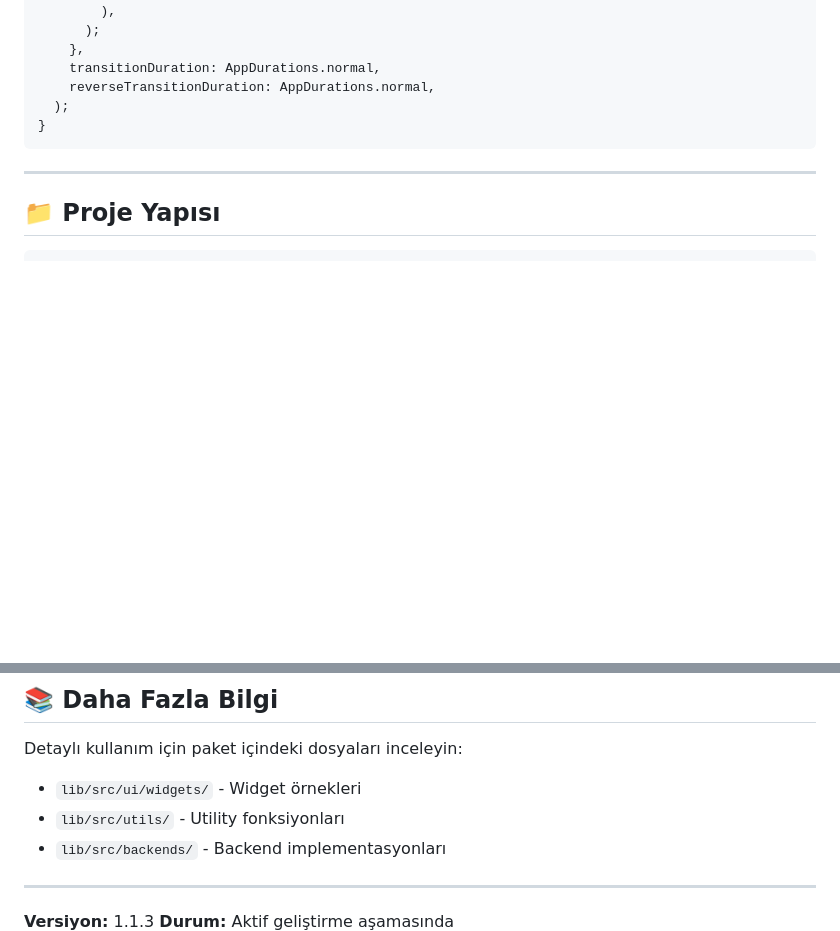
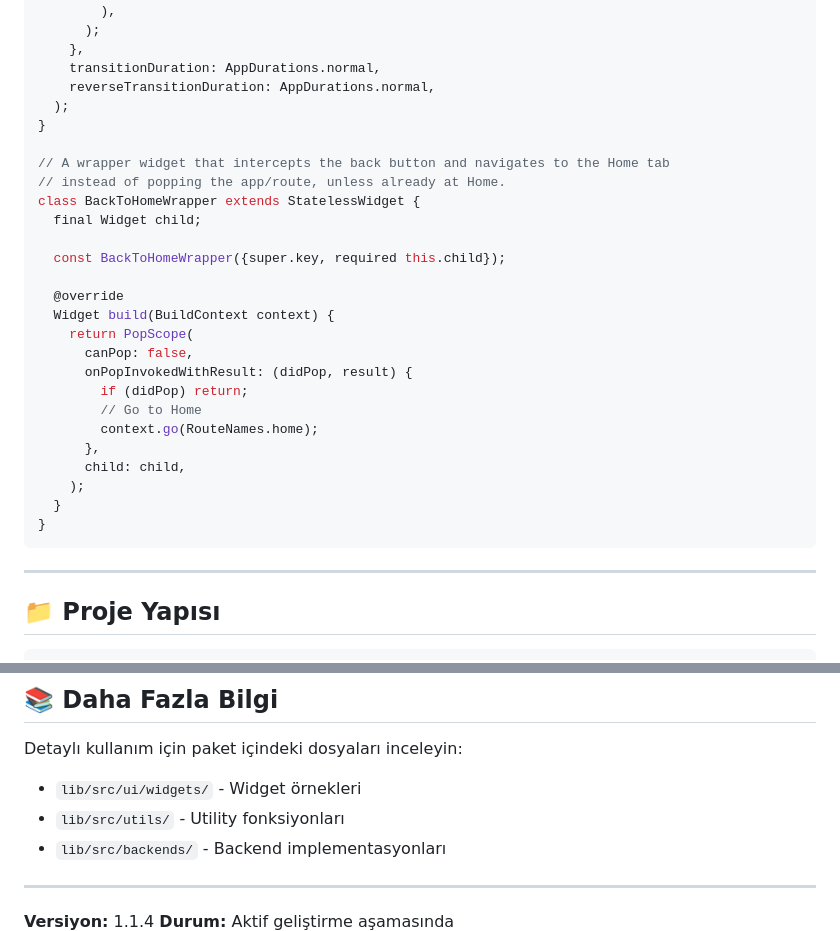
Before and after one commit to Himera19/core_architecture, a Markdown page: readme.md, 2 parts joined by grey strips. GitHub-like rendering; blank space fills up the shorter version.

Commit message:
readme.md improved, new method added

````diff
--- a/readme.md
+++ b/readme.md
@@ -157,6 +157,27 @@ Page<dynamic> _buildPageWithTransition(
     transitionDuration: AppDurations.normal,
     reverseTransitionDuration: AppDurations.normal,
   );
+}
+
+// A wrapper widget that intercepts the back button and navigates to the Home tab
+// instead of popping the app/route, unless already at Home.
+class BackToHomeWrapper extends StatelessWidget {
+  final Widget child;
+
+  const BackToHomeWrapper({super.key, required this.child});
+
+  @override
+  Widget build(BuildContext context) {
+    return PopScope(
+      canPop: false,
+      onPopInvokedWithResult: (didPop, result) {
+        if (didPop) return;
+        // Go to Home
+        context.go(RouteNames.home);
+      },
+      child: child,
+    );
+  }
 }
 ```
 
@@ -810,5 +831,5 @@ Detaylı kullanım için paket içindeki dosyaları inceleyin:
 
 ---
 
-**Versiyon:** 1.1.3
+**Versiyon:** 1.1.4
 **Durum:** Aktif geliştirme aşamasında
````
Also changed, not shown: other parts of readme.md (+1 -1 lines).
